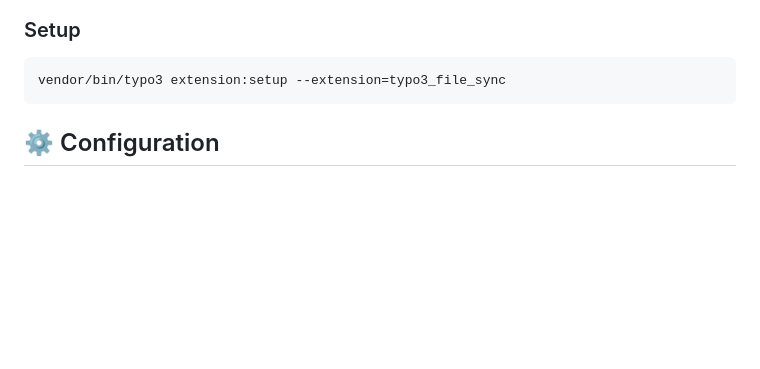
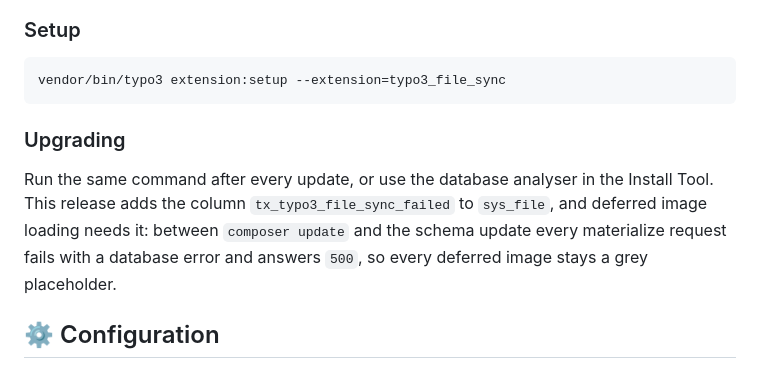
Before and after one commit to konradmichalik/typo3-file-sync, a Markdown page: README.md, the part around the change. Rendered like a GitHub page; blank space fills up the shorter version.

Commit message:
docs: say that this release needs a schema update before the frontend works

````diff
--- a/README.md
+++ b/README.md
@@ -48,6 +48,10 @@ Download the zip file from [TYPO3 extension repository (TER)](https://extensions
 ```bash
 vendor/bin/typo3 extension:setup --extension=typo3_file_sync
 ```
+
+### Upgrading
+
+Run the same command after every update, or use the database analyser in the Install Tool. This release adds the column `tx_typo3_file_sync_failed` to `sys_file`, and deferred image loading needs it: between `composer update` and the schema update every materialize request fails with a database error and answers `500`, so every deferred image stays a grey placeholder.
 
 ## ⚙️ Configuration
 
````
